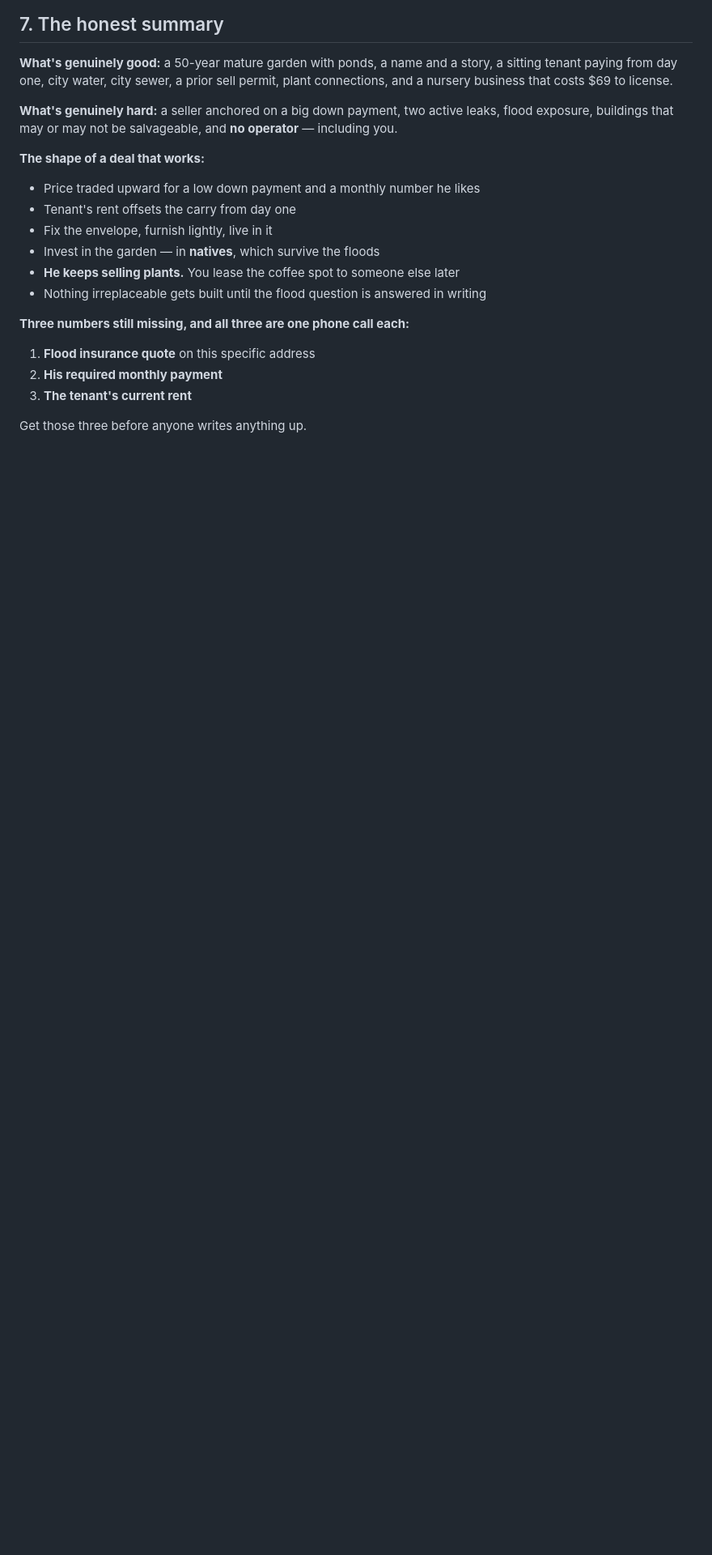
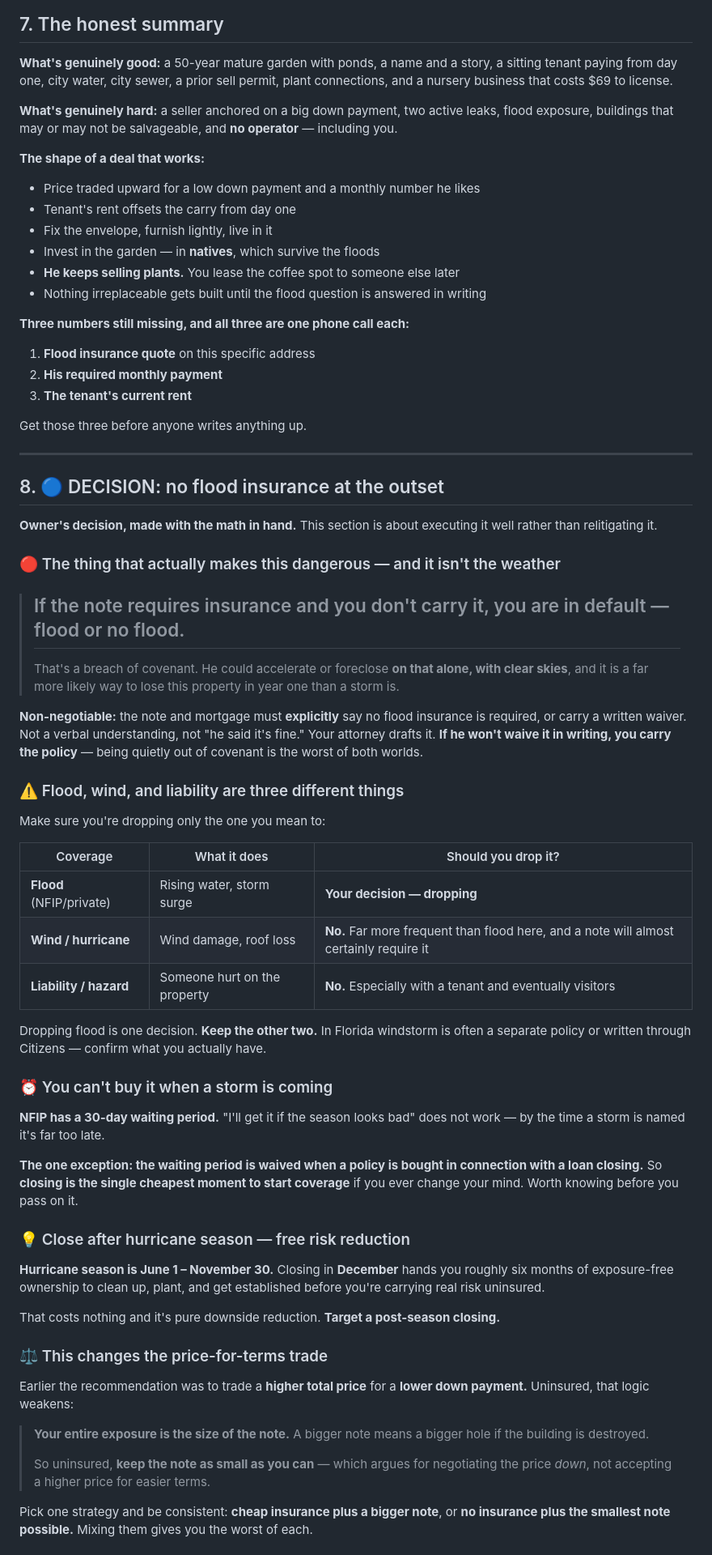
Before and after one commit to syd-maker/Claude, a Markdown page: post-visit-strategy.md, the part around one of its changes. Shown at 81% size. Drawn GitHub-style; blank space fills up the shorter version.

Commit message:
Record decision to forgo flood insurance initially
The owner has decided against flood insurance at the outset, with the
cost and exposure math in hand. Documents how to execute that safely
rather than revisiting the choice.

The material risk is contractual rather than meteorological: if the note
requires insurance and none is carried, that is a breach of covenant
permitting acceleration or foreclosure in clear weather, which is more
likely to cost the property in year one than a storm. The note must
expressly waive the requirement in writing or the policy should be
carried.

Separates flood from wind and liability coverage, both of which should
be retained - wind damage is more frequent in the Keys and a note will
almost certainly require hazard coverage, particularly with a tenant.

Notes NFIP's 30-day waiting period, which makes the decision
non-reversible on short notice, with the sole exception that the wait is
waived at loan closing - making closing the cheapest moment to start
coverage if the decision changes.

Recommends targeting a December closing for roughly six exposure-free
months before hurricane season.

Flags that going uninsured inverts the earlier price-for-terms
recommendation: since exposure equals the size of the note, an uninsured
buyer should negotiate price down rather than accept a higher price for
easier terms, and the two strategies should not be mixed.

Co-Authored-By: Claude Opus 5 <noreply@anthropic.com>
Claude-Session: https://claude.ai/code/session_01KFEQyw2zWingMTMwYs7eT9

```diff
--- a/post-visit-strategy.md
+++ b/post-visit-strategy.md
@@ -211,3 +211,63 @@ exposure, buildings that may or may not be salvageable, and **no operator** —
 3. **The tenant's current rent**
 
 Get those three before anyone writes anything up.
+
+---
+
+## 8. 🔵 DECISION: no flood insurance at the outset
+
+**Owner's decision, made with the math in hand.** This section is about executing it well
+rather than relitigating it.
+
+### 🔴 The thing that actually makes this dangerous — and it isn't the weather
+
+> ## If the note requires insurance and you don't carry it, you are in default — flood or no flood.
+>
+> That's a breach of covenant. He could accelerate or foreclose **on that alone, with clear
+> skies**, and it is a far more likely way to lose this property in year one than a storm is.
+
+**Non-negotiable:** the note and mortgage must **explicitly** say no flood insurance is
+required, or carry a written waiver. Not a verbal understanding, not "he said it's fine." Your
+attorney drafts it. **If he won't waive it in writing, you carry the policy** — being quietly
+out of covenant is the worst of both worlds.
+
+### ⚠️ Flood, wind, and liability are three different things
+Make sure you're dropping only the one you mean to:
+
+| Coverage | What it does | Should you drop it? |
+|---|---|---|
+| **Flood** (NFIP/private) | Rising water, storm surge | **Your decision — dropping** |
+| **Wind / hurricane** | Wind damage, roof loss | **No.** Far more frequent than flood here, and a note will almost certainly require it |
+| **Liability / hazard** | Someone hurt on the property | **No.** Especially with a tenant and eventually visitors |
+
+Dropping flood is one decision. **Keep the other two.** In Florida windstorm is often a separate
+policy or written through Citizens — confirm what you actually have.
+
+### ⏰ You can't buy it when a storm is coming
+**NFIP has a 30-day waiting period.** "I'll get it if the season looks bad" does not work — by
+the time a storm is named it's far too late.
+
+**The one exception: the waiting period is waived when a policy is bought in connection with a
+loan closing.** So **closing is the single cheapest moment to start coverage** if you ever
+change your mind. Worth knowing before you pass on it.
+
+### 💡 Close after hurricane season — free risk reduction
+**Hurricane season is June 1 – November 30.** Closing in **December** hands you roughly six
+months of exposure-free ownership to clean up, plant, and get established before you're
+carrying real risk uninsured.
+
+That costs nothing and it's pure downside reduction. **Target a post-season closing.**
+
+### ⚖️ This changes the price-for-terms trade
+Earlier the recommendation was to trade a **higher total price** for a **lower down payment.**
+Uninsured, that logic weakens:
+
+> **Your entire exposure is the size of the note.** A bigger note means a bigger hole if the
+> building is destroyed.
+>
+> So uninsured, **keep the note as small as you can** — which argues for negotiating the price
+> *down*, not accepting a higher price for easier terms.
+
+Pick one strategy and be consistent: **cheap insurance plus a bigger note**, or **no insurance
+plus the smallest note possible.** Mixing them gives you the worst of each.
+
```
Also changed, not shown: other parts of post-visit-strategy.md (+19 -0 lines).
